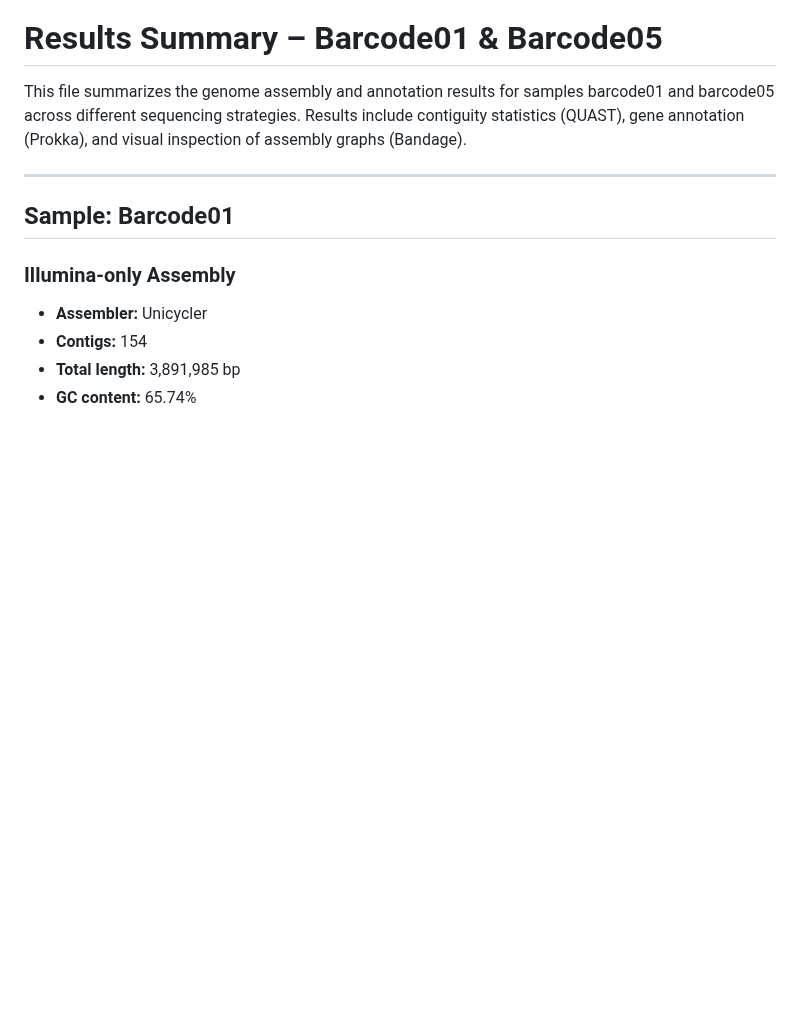
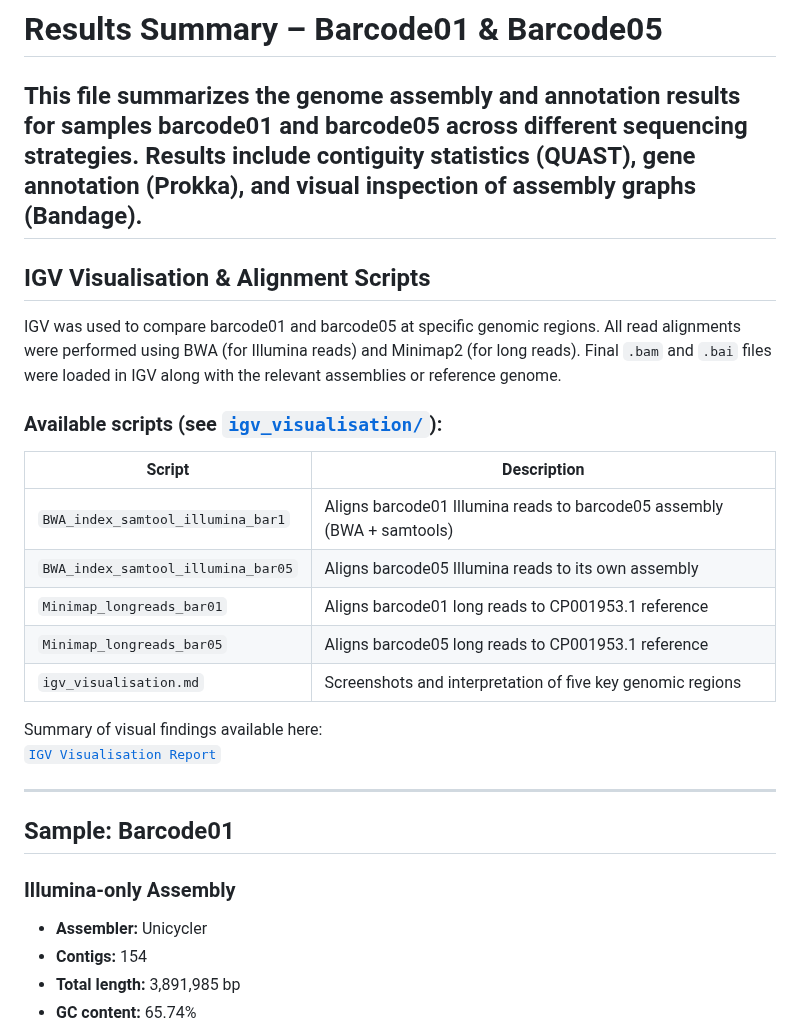
Before and after one commit to hujunfang888/Project-rotation1, a Markdown page: Results.md, the part around the change. GitHub-like rendering; blank space fills up the shorter version.

```diff
--- a/results.md
+++ b/Results.md
@@ -1,6 +1,24 @@
 # Results Summary – Barcode01 & Barcode05
 
 This file summarizes the genome assembly and annotation results for samples barcode01 and barcode05 across different sequencing strategies. Results include contiguity statistics (QUAST), gene annotation (Prokka), and visual inspection of assembly graphs (Bandage).
+---
+
+## IGV Visualisation & Alignment Scripts
+
+IGV was used to compare barcode01 and barcode05 at specific genomic regions. All read alignments were performed using BWA (for Illumina reads) and Minimap2 (for long reads). Final `.bam` and `.bai` files were loaded in IGV along with the relevant assemblies or reference genome.
+
+### Available scripts (see [`igv_visualisation/`](./igv_visualisation/)):
+
+| Script | Description |
+|--------|-------------|
+| `BWA_index_samtool_illumina_bar1` | Aligns barcode01 Illumina reads to barcode05 assembly (BWA + samtools) |
+| `BWA_index_samtool_illumina_bar05` | Aligns barcode05 Illumina reads to its own assembly |
+| `Minimap_longreads_bar01` | Aligns barcode01 long reads to CP001953.1 reference |
+| `Minimap_longreads_bar05` | Aligns barcode05 long reads to CP001953.1 reference |
+| `igv_visualisation.md` | Screenshots and interpretation of five key genomic regions |
+
+Summary of visual findings available here:
+[`IGV Visualisation Report`](./igv_visualisation/igv_visualisation.md)
 
 ---
 
```
